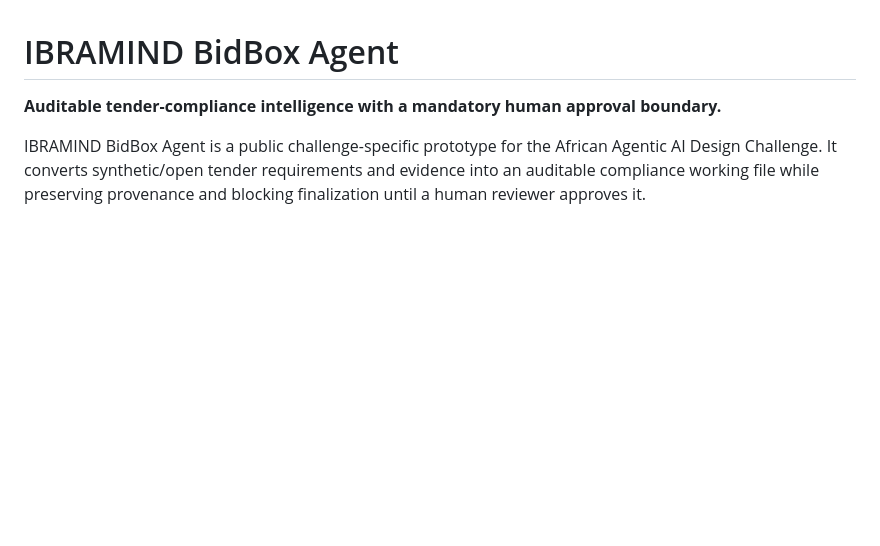
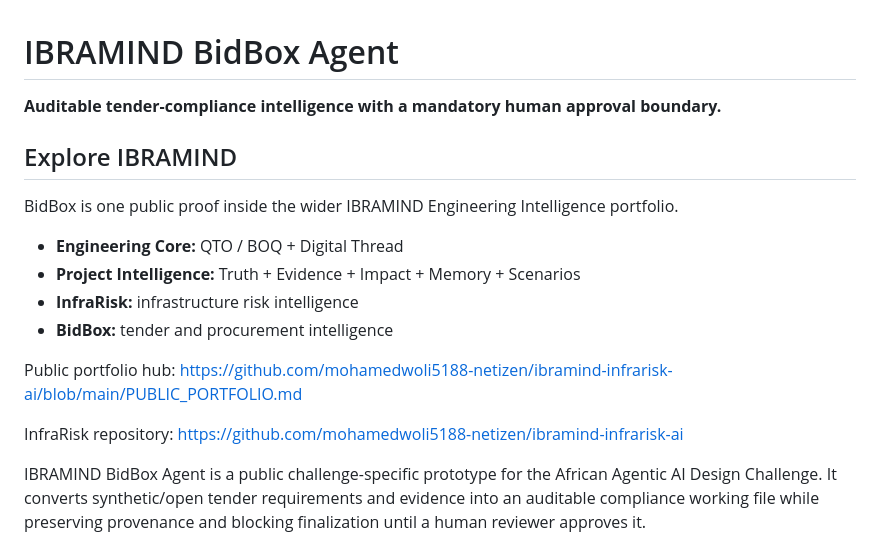
Before and after one commit to mohamedwoli5188-netizen/ibramind-bidbox-agent, a Markdown page: README.md, the part around the change. GitHub-like rendering; blank space fills up the shorter version.

Commit message:
docs: surface wider IBRAMIND public portfolio

```diff
--- a/README.md
+++ b/README.md
@@ -1,6 +1,19 @@
 # IBRAMIND BidBox Agent
 
 **Auditable tender-compliance intelligence with a mandatory human approval boundary.**
+
+## Explore IBRAMIND
+
+BidBox is one public proof inside the wider IBRAMIND Engineering Intelligence portfolio.
+
+- **Engineering Core:** QTO / BOQ + Digital Thread
+- **Project Intelligence:** Truth + Evidence + Impact + Memory + Scenarios
+- **InfraRisk:** infrastructure risk intelligence
+- **BidBox:** tender and procurement intelligence
+
+Public portfolio hub: https://github.com/mohamedwoli5188-netizen/ibramind-infrarisk-ai/blob/main/PUBLIC_PORTFOLIO.md
+
+InfraRisk repository: https://github.com/mohamedwoli5188-netizen/ibramind-infrarisk-ai
 
 IBRAMIND BidBox Agent is a public challenge-specific prototype for the African Agentic AI Design Challenge. It converts synthetic/open tender requirements and evidence into an auditable compliance working file while preserving provenance and blocking finalization until a human reviewer approves it.
 
```
